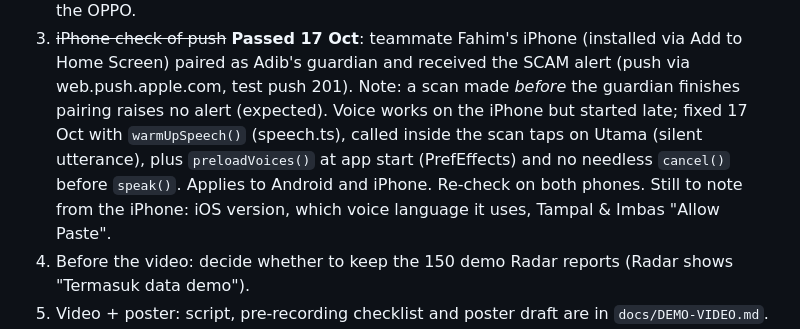
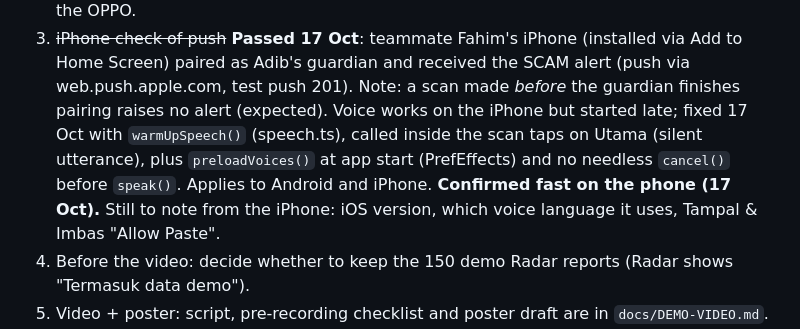
Before and after one commit to adibsyahid/perisai, a Markdown page: PROGRESS.md, the part around the change. Drawn GitHub-style.

Commit message:
Docs: voice start delay fixed and confirmed on the phone
Co-Authored-By: Claude Opus 5.5 <noreply@anthropic.com>

```diff
--- a/PROGRESS.md
+++ b/PROGRESS.md
@@ -209,7 +209,7 @@ so the WhatsApp demo uses Copy → **Tampal & Imbas**. Share to PERISAI still wo
    Note: a scan made *before* the guardian finishes pairing raises no alert (expected).
    Voice works on the iPhone but started late; fixed 17 Oct with `warmUpSpeech()` (speech.ts), called inside
    the scan taps on Utama (silent utterance), plus `preloadVoices()` at app start (PrefEffects) and no
-   needless `cancel()` before `speak()`. Applies to Android and iPhone. Re-check on both phones.
+   needless `cancel()` before `speak()`. Applies to Android and iPhone. **Confirmed fast on the phone (17 Oct).**
    Still to note from the iPhone: iOS version, which voice language it uses, Tampal & Imbas "Allow Paste".
 4. Before the video: decide whether to keep the 150 demo Radar reports (Radar shows "Termasuk data demo").
 5. Video + poster: script, pre-recording checklist and poster draft are in `docs/DEMO-VIDEO.md`.
```
